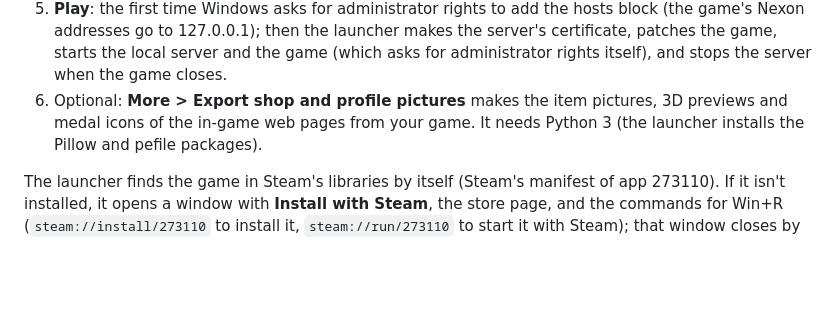
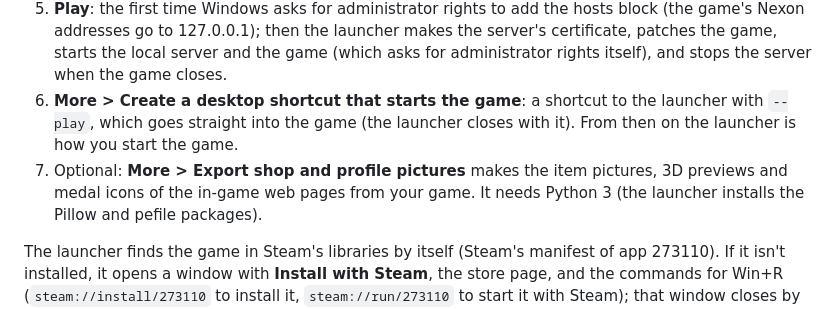
Before and after one commit to ElSerbe/Counter-Strike-Nexon-Offline-Revived, a Markdown page: README.md, the part around the change. Rendered like a GitHub page; blank space fills up the shorter version.

```diff
--- a/README.md
+++ b/README.md
@@ -22,7 +22,9 @@ launcher patches *your* copy of the game, keeps a backup of every file it change
    addresses go to 127.0.0.1); then the launcher makes the server's certificate, patches the game, starts the
    local server and the game (which asks for administrator rights itself), and stops the server when the game
    closes.
-6. Optional: **More > Export shop and profile pictures** makes the item pictures, 3D previews and medal icons of
+6. **More > Create a desktop shortcut that starts the game**: a shortcut to the launcher with `--play`, which goes
+   straight into the game (the launcher closes with it). From then on the launcher is how you start the game.
+7. Optional: **More > Export shop and profile pictures** makes the item pictures, 3D previews and medal icons of
    the in-game web pages from your game. It needs Python 3 (the launcher installs the Pillow and pefile packages).
 
 The launcher finds the game in Steam's libraries by itself (Steam's manifest of app 273110). If it isn't installed,
```
Also changed, not shown: launcher/logo.png (added), 5 other files.
